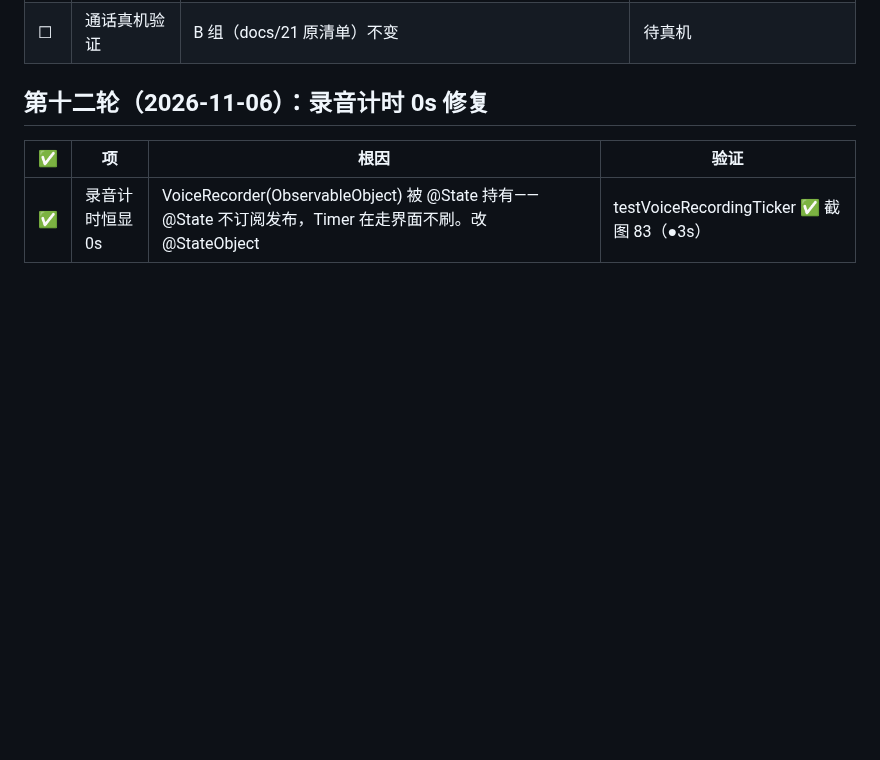
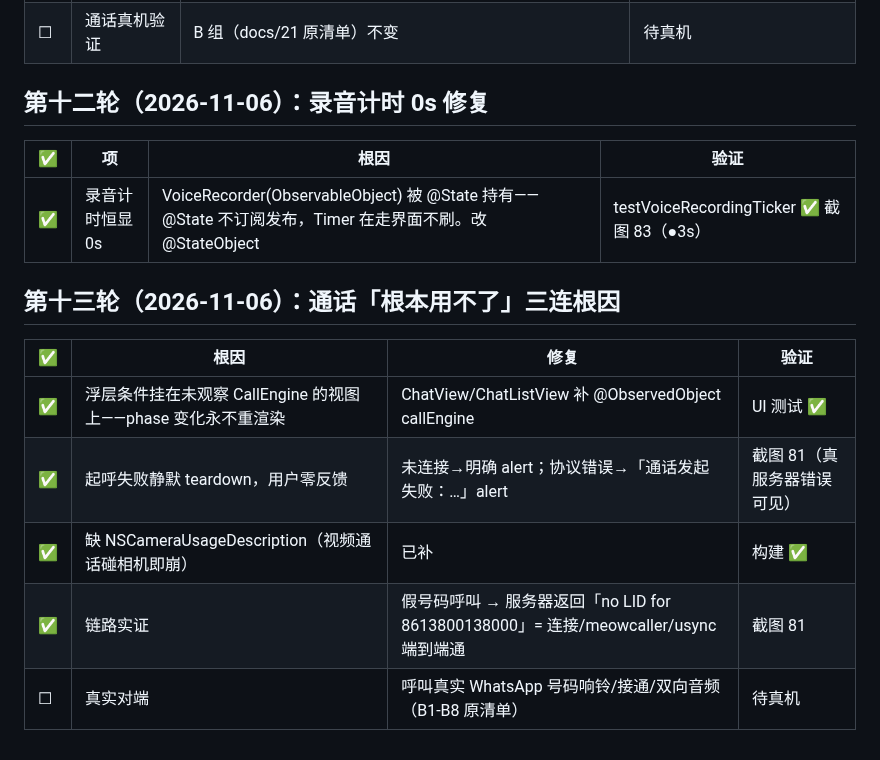
Before and after one commit to cyloct-cpu/weifan, a Markdown page: docs/21-实机验证清单-2026-11-05.md, the part around the change. GitHub-like rendering; blank space fills up the shorter version.

Commit message:
docs: 通话三连根因回填

```diff
--- a/docs/21-实机验证清单-2026-11-05.md
+++ b/docs/21-实机验证清单-2026-11-05.md
@@ -203,3 +203,13 @@
 | ✅ | 项 | 根因 | 验证 |
 |---|---|---|---|
 | ✅ | 录音计时恒显 0s | VoiceRecorder(ObservableObject) 被 @State 持有——@State 不订阅发布，Timer 在走界面不刷。改 @StateObject | testVoiceRecordingTicker ✅ 截图 83（●3s） |
+
+## 第十三轮（2026-11-06）：通话「根本用不了」三连根因
+
+| ✅ | 根因 | 修复 | 验证 |
+|---|---|---|---|
+| ✅ | 浮层条件挂在未观察 CallEngine 的视图上——phase 变化永不重渲染 | ChatView/ChatListView 补 @ObservedObject callEngine | UI 测试 ✅ |
+| ✅ | 起呼失败静默 teardown，用户零反馈 | 未连接→明确 alert；协议错误→「通话发起失败：…」alert | 截图 81（真服务器错误可见） |
+| ✅ | 缺 NSCameraUsageDescription（视频通话碰相机即崩） | 已补 | 构建 ✅ |
+| ✅ | 链路实证 | 假号码呼叫 → 服务器返回「no LID for 8613800138000」= 连接/meowcaller/usync 端到端通 | 截图 81 |
+| ☐ | 真实对端 | 呼叫真实 WhatsApp 号码响铃/接通/双向音频（B1-B8 原清单） | 待真机 |
```
